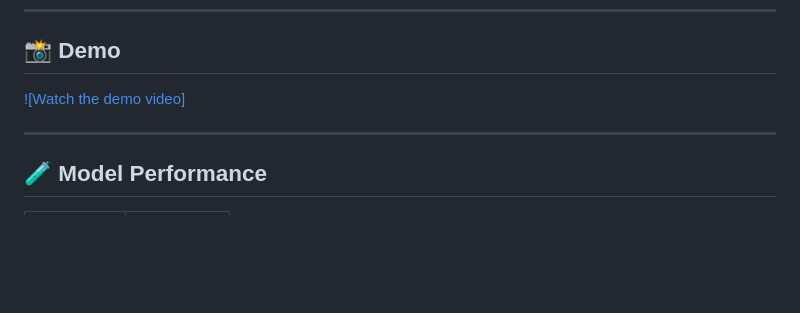
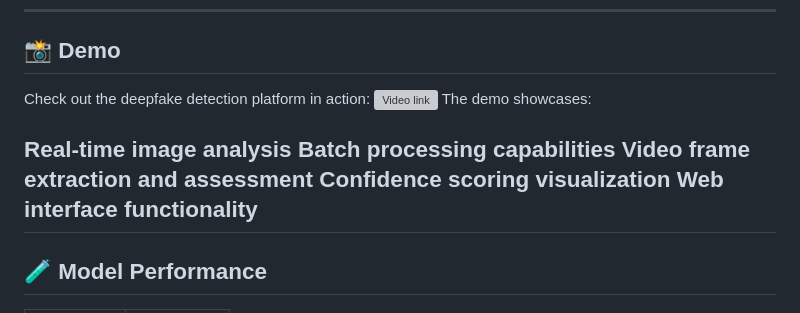
Before and after one commit to mouaad11/deepfake-detector-dts-2025, a Markdown page: README.md, the part around the change. Drawn GitHub-style; blank space fills up the shorter version; grey boxes are pictures that could not be loaded.

```diff
--- a/README.md
+++ b/README.md
@@ -32,8 +32,15 @@
 
 ## 📸 Demo
 
-[![Watch the demo video]]([https://www.youtube.com/watch?v=YOUR_VIDEO_ID_HERE](https://x.com/AbenMuath/status/1921544485575471296))
+Check out the deepfake detection platform in action:
+![Video link](https://x.com/AbenMuath/status/1921544485575471296)
+The demo showcases:
 
+Real-time image analysis
+Batch processing capabilities
+Video frame extraction and assessment
+Confidence scoring visualization
+Web interface functionality
 ---
 
 ## 🧪 Model Performance
```
